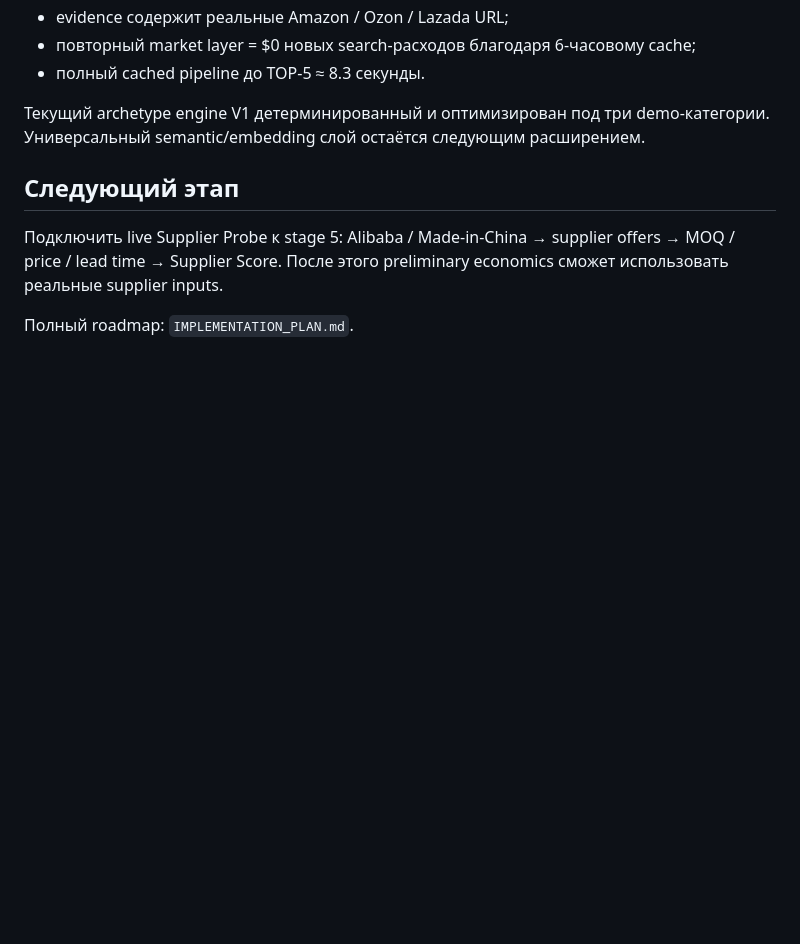
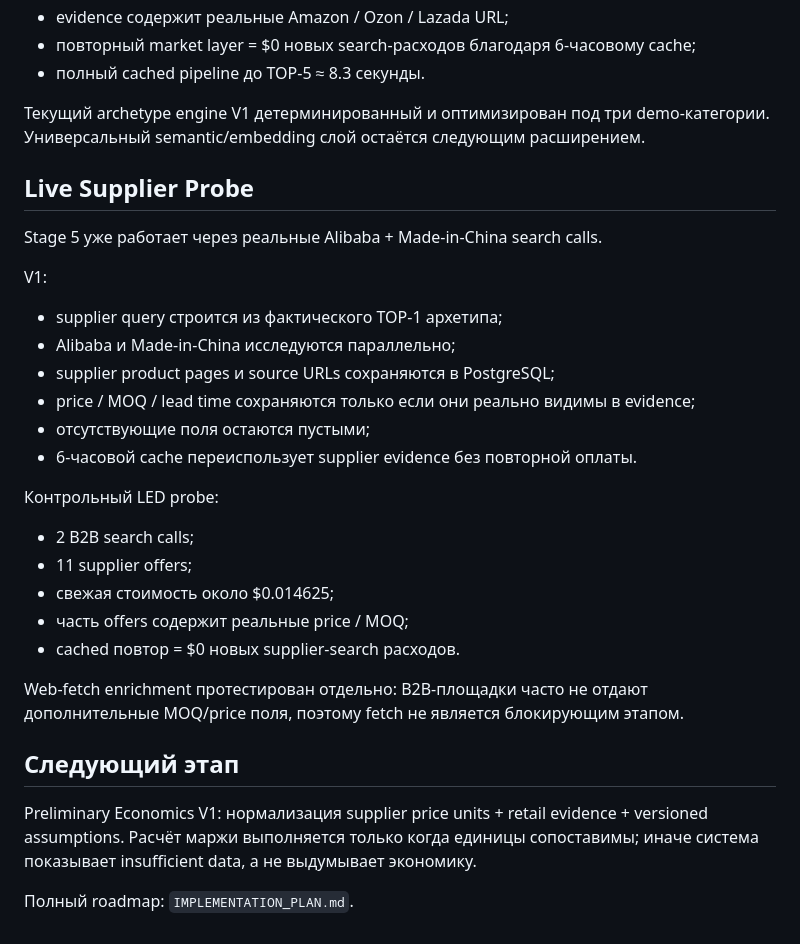
Before and after one commit to ZonaNeona/internet-revolution, a Markdown page: README.md, the part around the change. Drawn GitHub-style; blank space fills up the shorter version.

Commit message:
docs: mark live supplier probe implemented

```diff
--- a/README.md
+++ b/README.md
@@ -166,8 +166,31 @@ V1 pipeline:
 
 Текущий archetype engine V1 детерминированный и оптимизирован под три demo-категории. Универсальный semantic/embedding слой остаётся следующим расширением.
 
+## Live Supplier Probe
+
+Stage 5 уже работает через реальные Alibaba + Made-in-China search calls.
+
+V1:
+
+- supplier query строится из фактического TOP-1 архетипа;
+- Alibaba и Made-in-China исследуются параллельно;
+- supplier product pages и source URLs сохраняются в PostgreSQL;
+- price / MOQ / lead time сохраняются только если они реально видимы в evidence;
+- отсутствующие поля остаются пустыми;
+- 6-часовой cache переиспользует supplier evidence без повторной оплаты.
+
+Контрольный LED probe:
+
+- 2 B2B search calls;
+- 11 supplier offers;
+- свежая стоимость около $0.014625;
+- часть offers содержит реальные price / MOQ;
+- cached повтор = $0 новых supplier-search расходов.
+
+Web-fetch enrichment протестирован отдельно: B2B-площадки часто не отдают дополнительные MOQ/price поля, поэтому fetch не является блокирующим этапом.
+
 ## Следующий этап
 
-Подключить live Supplier Probe к stage 5: Alibaba / Made-in-China → supplier offers → MOQ / price / lead time → Supplier Score. После этого preliminary economics сможет использовать реальные supplier inputs.
+Preliminary Economics V1: нормализация supplier price units + retail evidence + versioned assumptions. Расчёт маржи выполняется только когда единицы сопоставимы; иначе система показывает insufficient data, а не выдумывает экономику.
 
 Полный roadmap: `IMPLEMENTATION_PLAN.md`.
```
